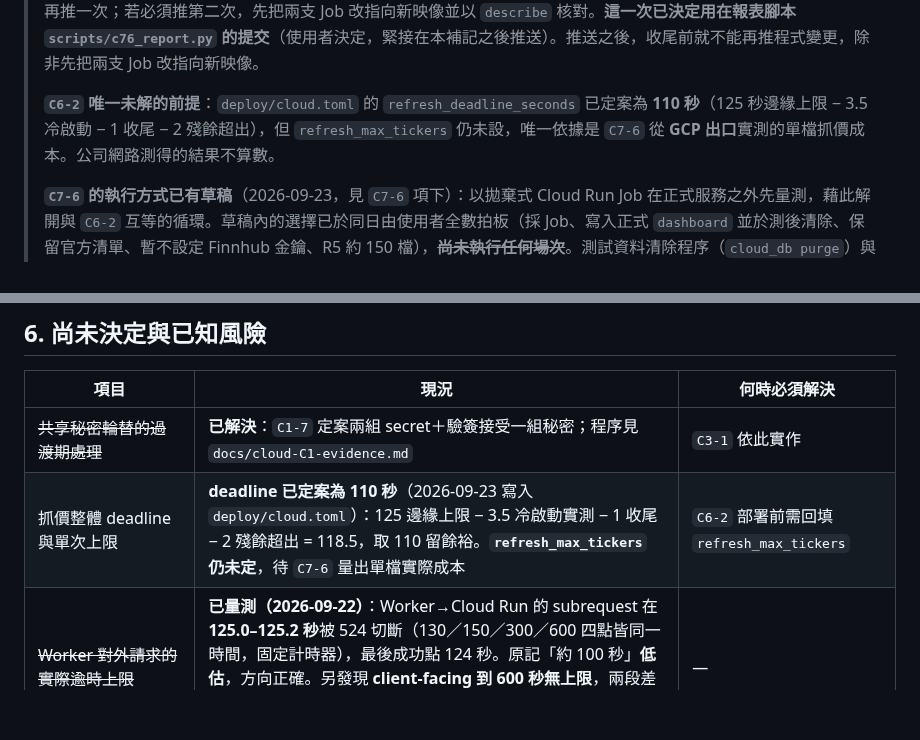
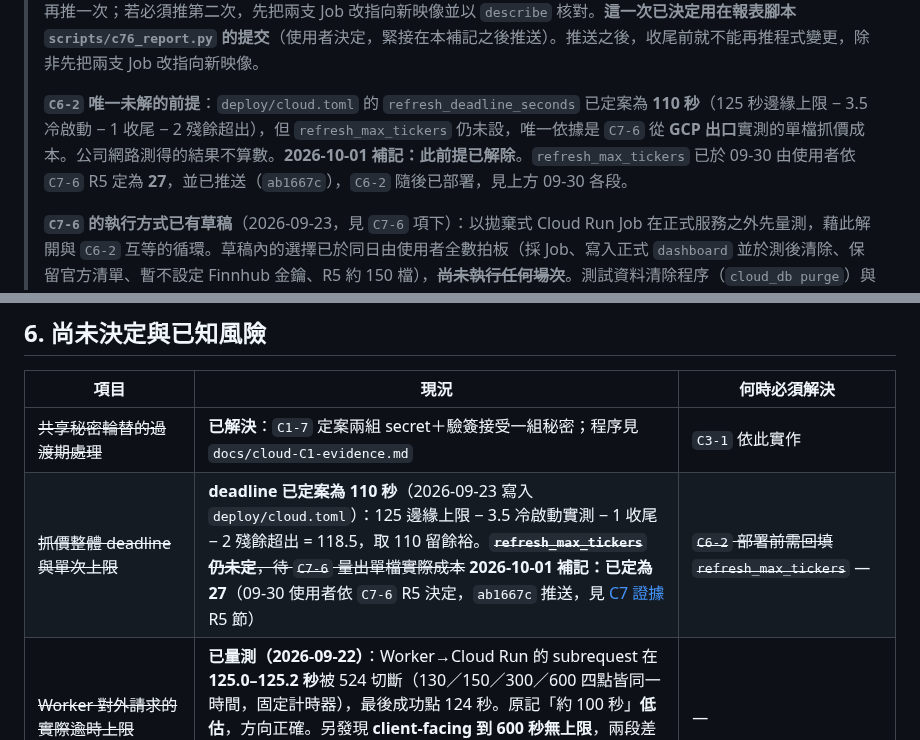
Before and after one commit to tommy12lin/stock-quote-fetcher, a Markdown page: docs/cloud-phase-1-plan.md, 2 parts joined by grey strips. Drawn GitHub-style; blank space fills up the shorter version.

Commit message:
[docs] 計畫書補記：refresh_max_tickers 已定案的兩處舊敘述，修正抬頭表格斷列
10-01 確認進度時，通讀抬頭發現三處與現況不符：

- 抬頭「C6-2 唯一未解的前提」段與第 6 節風險表仍寫 refresh_max_tickers
  未定。該值已於 09-30 由使用者依 C7-6 R5 定為 27 並推送（ab1667c），
  C6-2 也已部署。兩處是當時只更新了抬頭的進度段，沒有回頭補這兩處。
  寫入前以 deploy/cloud.toml 核對值確為 27。依慣例就地補記、以刪除線
  保留原文，不改寫。
- 抬頭表格的 C7-8 列（c88b258 新增）少了引用區塊的 >，表格在該列斷開，
  其後各列不再屬於同一張表。

純 docs 變更，不觸發映像建置，不影響映像保留窗口。

Co-Authored-By: Claude Opus 5.5 <noreply@anthropic.com>

```diff
--- a/docs/cloud-phase-1-plan.md
+++ b/docs/cloud-phase-1-plan.md
@@ -97,7 +97,7 @@
 >
 > **2026-09-26 補記：已核對，限制改寫如下**。`gcloud artifacts docker images list` 證實窗口內恰為上述三個；`describe` 證實 `c76-source-probe` 與 `finpo-catalog-refresh` **都用 `218b4b962c5a`**，沒有 Job 用 `06e2df807527`。因此**可以再推一次程式變更**（擠掉的是沒人用的 `06e2df807527`），但**第二次會擠掉 `218b4b962c5a`**，兩支 Job 都會無法執行，包括清單到期前必須跑的 `finpo-catalog-refresh`。在 `C7-6` 收尾、`c76-source-probe` 刪除之前，程式變更最多再推一次；若必須推第二次，先把兩支 Job 改指向新映像並以 `describe` 核對。**這一次已決定用在報表腳本 `scripts/c76_report.py` 的提交**（使用者決定，緊接在本補記之後推送）。推送之後，收尾前就不能再推程式變更，除非先把兩支 Job 改指向新映像。
 >
-> **`C6-2` 唯一未解的前提**：`deploy/cloud.toml` 的 `refresh_deadline_seconds` 已定案為 **110 秒**（125 秒邊緣上限 − 3.5 冷啟動 − 1 收尾 − 2 殘餘超出），但 `refresh_max_tickers` 仍未設，唯一依據是 `C7-6` 從 **GCP 出口**實測的單檔抓價成本。公司網路測得的結果不算數。
+> **`C6-2` 唯一未解的前提**：`deploy/cloud.toml` 的 `refresh_deadline_seconds` 已定案為 **110 秒**（125 秒邊緣上限 − 3.5 冷啟動 − 1 收尾 − 2 殘餘超出），但 `refresh_max_tickers` 仍未設，唯一依據是 `C7-6` 從 **GCP 出口**實測的單檔抓價成本。公司網路測得的結果不算數。**2026-10-01 補記：此前提已解除**。`refresh_max_tickers` 已於 09-30 由使用者依 `C7-6` R5 定為 **27**，並已推送（`ab1667c`），`C6-2` 隨後已部署，見上方 09-30 各段。
 >
 > **`C7-6` 的執行方式已有草稿**（2026-09-23，見 `C7-6` 項下）：以拋棄式 Cloud Run Job 在正式服務之外先量測，藉此解開與 `C6-2` 互等的循環。草稿內的選擇已於同日由使用者全數拍板（採 Job、寫入正式 `dashboard` 並於測後清除、保留官方清單、暫不設定 Finnhub 金鑰、R5 約 150 檔），~~**尚未執行任何場次**~~。測試資料清除程序（`cloud_db purge`）與量測腳本（`scripts/c76_probe.py`）已完成，R0 已在本機以假網路預演通過；~~尚未在 Cloud Run 上執行任何場次~~。**同日補記：R1 已在 Cloud Run 上執行**（`c76-source-probe-mhj2r`，結果見下段）；R2–R5 未執行，量測資料的清除也還沒做。
 >
@@ -913,7 +913,7 @@ flowchart LR
 | 項目 | 現況 | 何時必須解決 |
 |---|---|---|
 | ~~共享秘密輪替的過渡期處理~~ | **已解決**：`C1-7` 定案兩組 secret＋驗簽接受一組秘密；程序見 `docs/cloud-C1-evidence.md` | `C3-1` 依此實作 |
-| 抓價整體 deadline 與單次上限 | **deadline 已定案為 110 秒**（2026-09-23 寫入 `deploy/cloud.toml`）：125 邊緣上限 − 3.5 冷啟動實測 − 1 收尾 − 2 殘餘超出 = 118.5，取 110 留餘裕。**`refresh_max_tickers` 仍未定**，待 `C7-6` 量出單檔實際成本 | `C6-2` 部署前需回填 `refresh_max_tickers` |
+| ~~抓價整體 deadline 與單次上限~~ | **deadline 已定案為 110 秒**（2026-09-23 寫入 `deploy/cloud.toml`）：125 邊緣上限 − 3.5 冷啟動實測 − 1 收尾 − 2 殘餘超出 = 118.5，取 110 留餘裕。~~**`refresh_max_tickers` 仍未定**，待 `C7-6` 量出單檔實際成本~~ **2026-10-01 補記：已定為 27**（09-30 使用者依 `C7-6` R5 決定，`ab1667c` 推送，見 [C7 證據](cloud-C7-evidence.md) R5 節） | ~~`C6-2` 部署前需回填 `refresh_max_tickers`~~ — |
 | ~~Worker 對外請求的實際逾時上限~~ | **已量測（2026-09-22）**：Worker→Cloud Run 的 subrequest 在 **125.0–125.2 秒**被 524 切斷（130／150／300／600 四點皆同一時間，固定計時器），最後成功點 124 秒。原記「約 100 秒」**低估**，方向正確。另發現 **client-facing 到 600 秒無上限**，兩段差一個數量級——故 `C6-2` 的 request timeout 設多大都無法放寬 125 秒。證據見 [C7 證據](cloud-C7-evidence.md) | — |
 | Worker 不得 fetch 同 zone 的另一個 Worker | **新增（2026-09-22）**：`workers.dev` 全帳號同屬一個 zone，Worker 互打回 `error code: 1042`。本階段 `C7-2` 的代理打的是 `run.app`，不受影響；但封死「以第二個 Worker 分擔長工作」這個選項 | 若日後要拆 Worker，需改用 service binding 或自有網域 |
 | ~~自動產生的 `_routes.json` 是否只涵蓋 `/api/*`~~ | **已解除**：`D2` 改採 Workers static assets 後，改以 wrangler 的 `run_worker_first` 明文宣告，無自動產生的失敗模式 | — |
```
Also changed, not shown: other parts of docs/cloud-phase-1-plan.md (+1 -1 lines).
